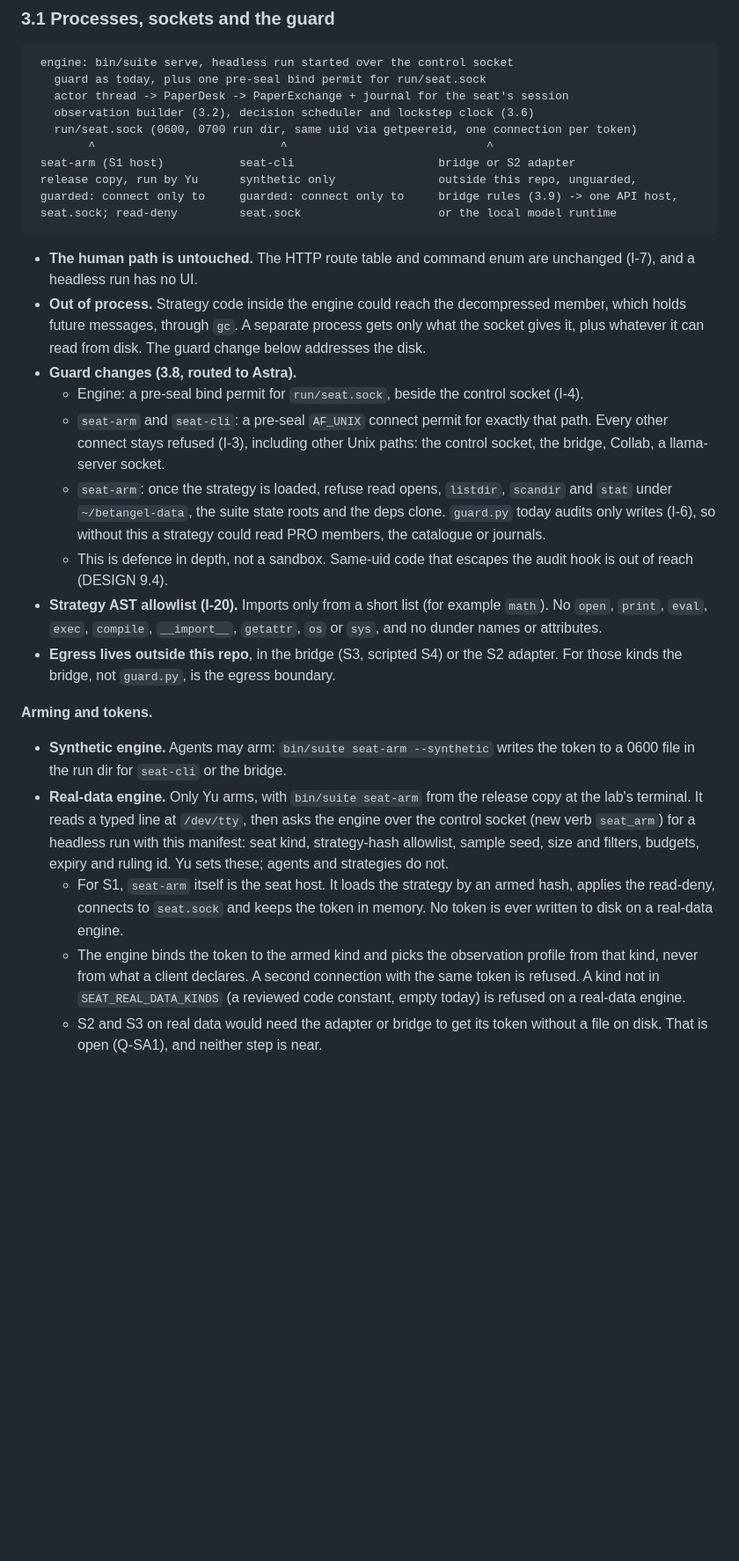
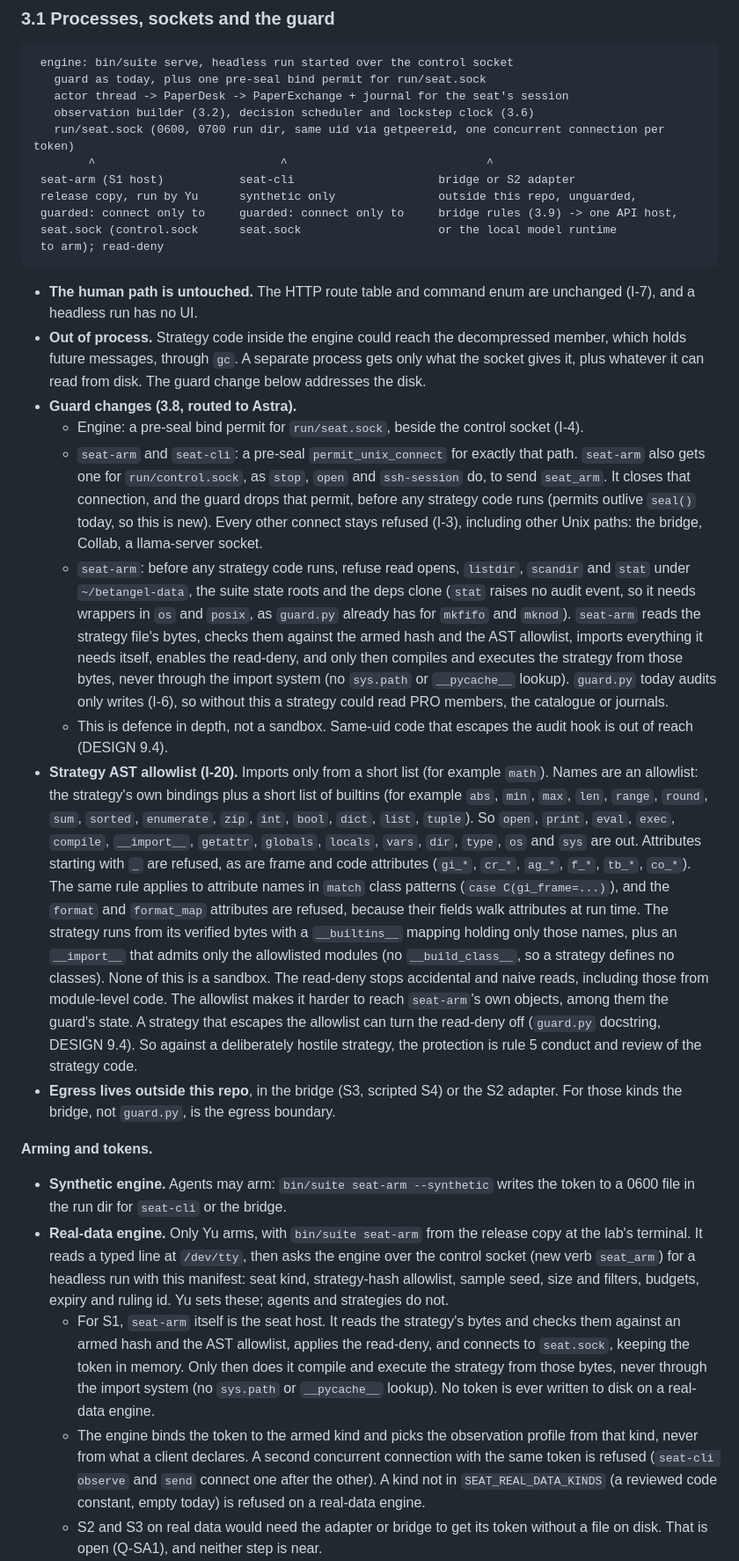
Before and after one commit to cambridgetcg/betangel-suite, a Markdown page: docs/proposals/001-agent-seat.md, the part around one of its changes. Shown at 88% size. Drawn GitHub-style; blank space fills up the shorter version.

````diff
--- a/docs/proposals/001-agent-seat.md
+++ b/docs/proposals/001-agent-seat.md
@@ -116,30 +116,31 @@ Every seat order also pays paper-v1's 500 ms submit latency (about 4-5 messages)
    guard as today, plus one pre-seal bind permit for run/seat.sock
    actor thread -> PaperDesk -> PaperExchange + journal for the seat's session
    observation builder (3.2), decision scheduler and lockstep clock (3.6)
-   run/seat.sock (0600, 0700 run dir, same uid via getpeereid, one connection per token)
+   run/seat.sock (0600, 0700 run dir, same uid via getpeereid, one concurrent connection per token)
         ^                           ^                             ^
  seat-arm (S1 host)           seat-cli                     bridge or S2 adapter
  release copy, run by Yu      synthetic only               outside this repo, unguarded,
  guarded: connect only to     guarded: connect only to     bridge rules (3.9) -> one API host,
- seat.sock; read-deny         seat.sock                    or the local model runtime
+ seat.sock (control.sock      seat.sock                    or the local model runtime
+ to arm); read-deny
 ```
 
 - **The human path is untouched.** The HTTP route table and command enum are unchanged (I-7), and a headless run has no UI.
 - **Out of process.** Strategy code inside the engine could reach the decompressed member, which holds future messages, through `gc`. A separate process gets only what the socket gives it, plus whatever it can read from disk. The guard change below addresses the disk.
 - **Guard changes (3.8, routed to Astra).**
   - Engine: a pre-seal bind permit for `run/seat.sock`, beside the control socket (I-4).
-  - `seat-arm` and `seat-cli`: a pre-seal `AF_UNIX` connect permit for exactly that path. Every other connect stays refused (I-3), including other Unix paths: the control socket, the bridge, Collab, a llama-server socket.
-  - `seat-arm`: once the strategy is loaded, refuse read opens, `listdir`, `scandir` and `stat` under `~/betangel-data`, the suite state roots and the deps clone. `guard.py` today audits only writes (I-6), so without this a strategy could read PRO members, the catalogue or journals.
+  - `seat-arm` and `seat-cli`: a pre-seal `permit_unix_connect` for exactly that path. `seat-arm` also gets one for `run/control.sock`, as `stop`, `open` and `ssh-session` do, to send `seat_arm`. It closes that connection, and the guard drops that permit, before any strategy code runs (permits outlive `seal()` today, so this is new). Every other connect stays refused (I-3), including other Unix paths: the bridge, Collab, a llama-server socket.
+  - `seat-arm`: before any strategy code runs, refuse read opens, `listdir`, `scandir` and `stat` under `~/betangel-data`, the suite state roots and the deps clone (`stat` raises no audit event, so it needs wrappers in `os` and `posix`, as `guard.py` already has for `mkfifo` and `mknod`). `seat-arm` reads the strategy file's bytes, checks them against the armed hash and the AST allowlist, imports everything it needs itself, enables the read-deny, and only then compiles and executes the strategy from those bytes, never through the import system (no `sys.path` or `__pycache__` lookup). `guard.py` today audits only writes (I-6), so without this a strategy could read PRO members, the catalogue or journals.
   - This is defence in depth, not a sandbox. Same-uid code that escapes the audit hook is out of reach (DESIGN 9.4).
-- **Strategy AST allowlist (I-20).** Imports only from a short list (for example `math`). No `open`, `print`, `eval`, `exec`, `compile`, `__import__`, `getattr`, `os` or `sys`, and no dunder names or attributes.
+- **Strategy AST allowlist (I-20).** Imports only from a short list (for example `math`). Names are an allowlist: the strategy's own bindings plus a short list of builtins (for example `abs`, `min`, `max`, `len`, `range`, `round`, `sum`, `sorted`, `enumerate`, `zip`, `int`, `bool`, `dict`, `list`, `tuple`). So `open`, `print`, `eval`, `exec`, `compile`, `__import__`, `getattr`, `globals`, `locals`, `vars`, `dir`, `type`, `os` and `sys` are out. Attributes starting with `_` are refused, as are frame and code attributes (`gi_*`, `cr_*`, `ag_*`, `f_*`, `tb_*`, `co_*`). The same rule applies to attribute names in `match` class patterns (`case C(gi_frame=...)`), and the `format` and `format_map` attributes are refused, because their fields walk attributes at run time. The strategy runs from its verified bytes with a `__builtins__` mapping holding only those names, plus an `__import__` that admits only the allowlisted modules (no `__build_class__`, so a strategy defines no classes). None of this is a sandbox. The read-deny stops accidental and naive reads, including those from module-level code. The allowlist makes it harder to reach `seat-arm`'s own objects, among them the guard's state. A strategy that escapes the allowlist can turn the read-deny off (`guard.py` docstring, DESIGN 9.4). So against a deliberately hostile strategy, the protection is rule 5 conduct and review of the strategy code.
 - **Egress lives outside this repo**, in the bridge (S3, scripted S4) or the S2 adapter. For those kinds the bridge, not `guard.py`, is the egress boundary.
 
 **Arming and tokens.**
 
 - **Synthetic engine.** Agents may arm: `bin/suite seat-arm --synthetic` writes the token to a 0600 file in the run dir for `seat-cli` or the bridge.
 - **Real-data engine.** Only Yu arms, with `bin/suite seat-arm` from the release copy at the lab's terminal. It reads a typed line at `/dev/tty`, then asks the engine over the control socket (new verb `seat_arm`) for a headless run with this manifest: seat kind, strategy-hash allowlist, sample seed, size and filters, budgets, expiry and ruling id. Yu sets these; agents and strategies do not.
-  - For S1, `seat-arm` itself is the seat host. It loads the strategy by an armed hash, applies the read-deny, connects to `seat.sock` and keeps the token in memory. No token is ever written to disk on a real-data engine.
-  - The engine binds the token to the armed kind and picks the observation profile from that kind, never from what a client declares. A second connection with the same token is refused. A kind not in `SEAT_REAL_DATA_KINDS` (a reviewed code constant, empty today) is refused on a real-data engine.
+  - For S1, `seat-arm` itself is the seat host. It reads the strategy's bytes and checks them against an armed hash and the AST allowlist, applies the read-deny, and connects to `seat.sock`, keeping the token in memory. Only then does it compile and execute the strategy from those bytes, never through the import system (no `sys.path` or `__pycache__` lookup). No token is ever written to disk on a real-data engine.
+  - The engine binds the token to the armed kind and picks the observation profile from that kind, never from what a client declares. A second concurrent connection with the same token is refused (`seat-cli observe` and `send` connect one after the other). A kind not in `SEAT_REAL_DATA_KINDS` (a reviewed code constant, empty today) is refused on a real-data engine.
   - S2 and S3 on real data would need the adapter or bridge to get its token without a file on disk. That is open (Q-SA1), and neither step is near.
 - **The `/dev/tty` step is friction, not a barrier.** *Measured* 2026-10-15: lab-Claude's plain shell cannot open `/dev/tty` ("Device not configured"), but under `/usr/bin/script` it can, and `ssh -tt` with the Air's full-shell key would allocate a terminal too. The engine also cannot tell how an arm message on the same-uid control socket was produced. So arming rests on the conduct rule (rule 6) alone. `session.json` records the arming channel. Yu arms from the lab's own keyboard, or from a full-shell terminal session from the Air. The R-2 viewer key gives no terminal, so it cannot arm.
 
````
Also changed, not shown: other parts of docs/proposals/001-agent-seat.md (+17 -17 lines).
